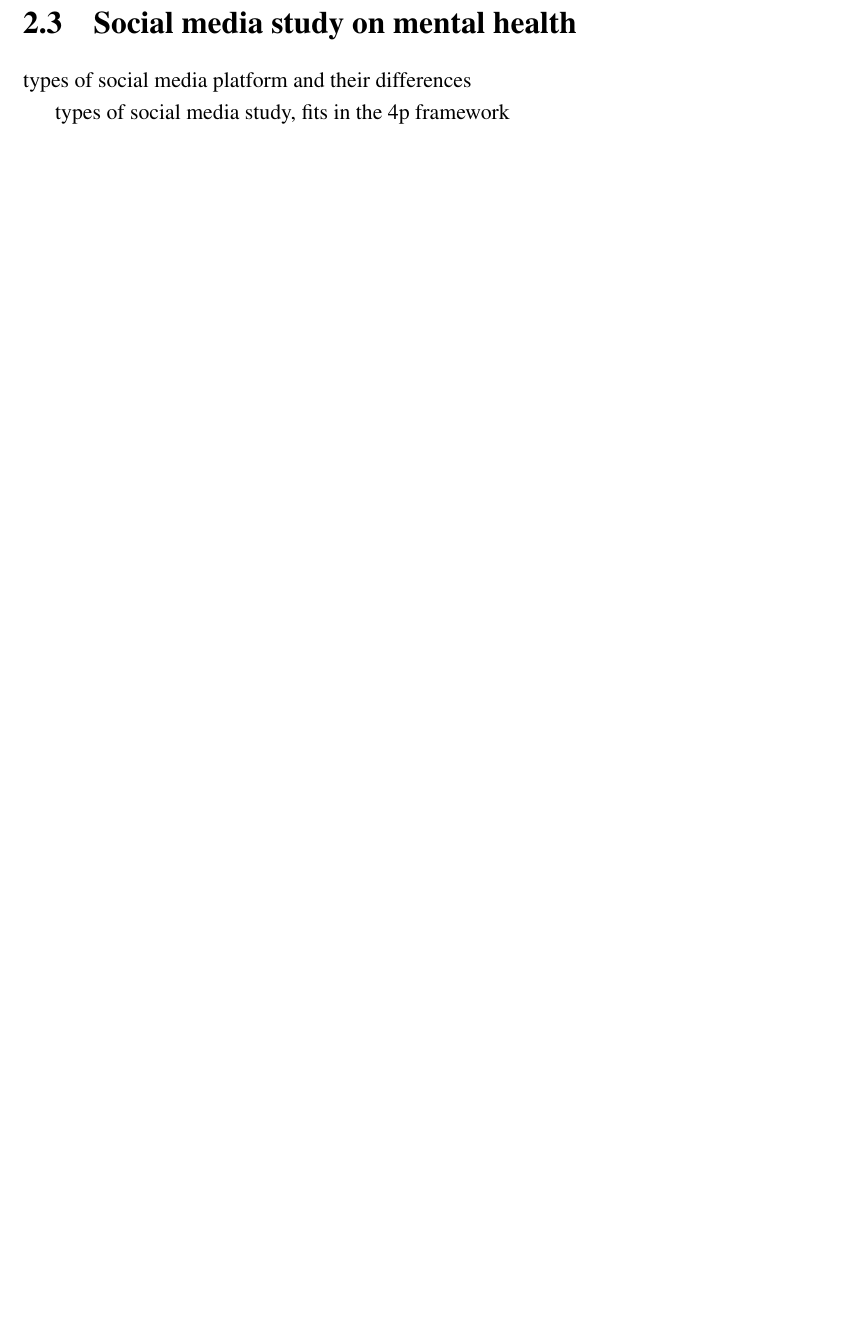
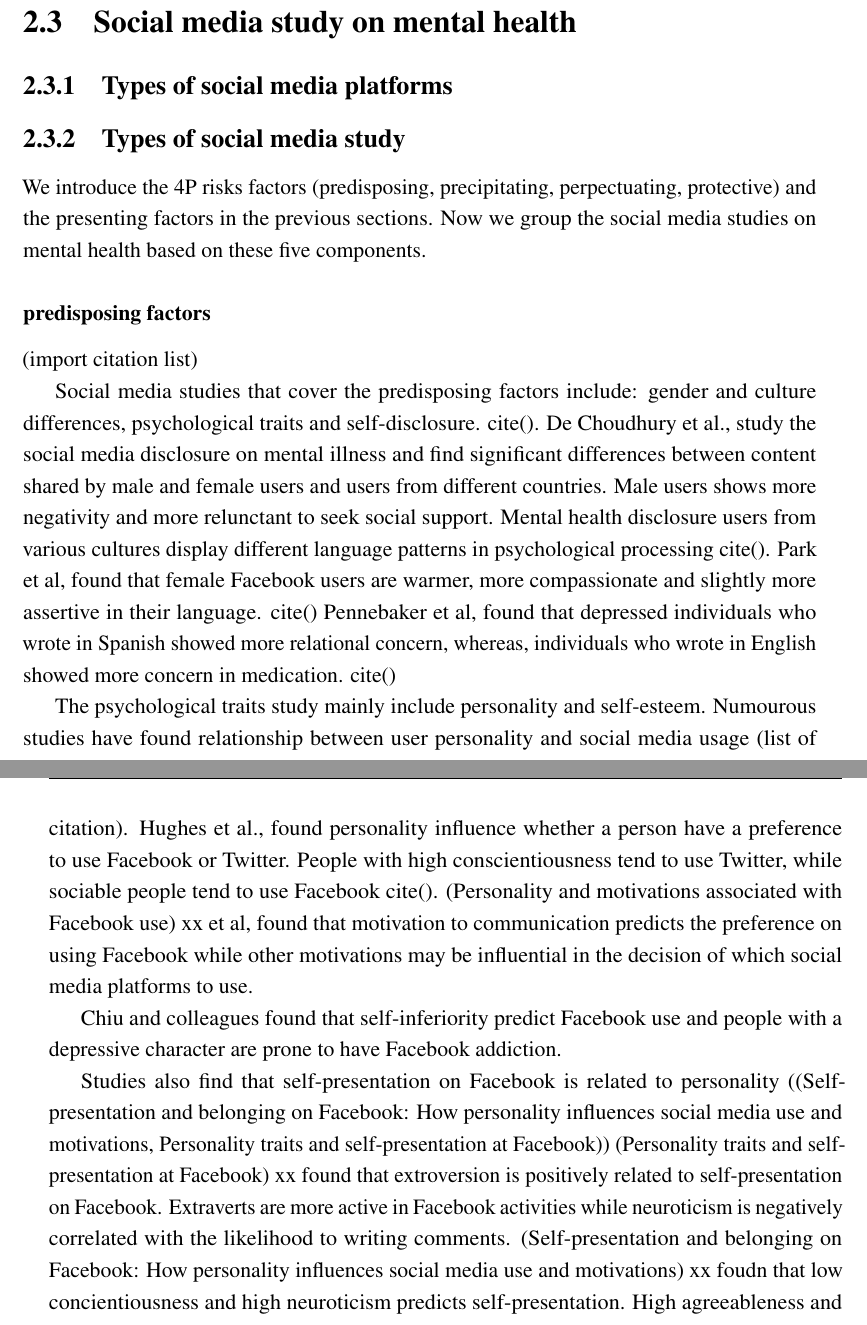
Before and after one commit to luciasalar/The-Psychology-of-Social-Media-Technology, a LaTeX thesis (thesis.tex, which reads Chapter2/chapter2.tex): part of page 24 of 32 before the commit and two parts of pages 24 and 25 of 34 after it, the two joined at a grey line, cut so that both start at the same text, the shorter picture padded with empty space. Compiled offline with pdfLaTeX.

Commit message:
social media study

```diff
--- a/Chapter2/chapter2.tex
+++ b/Chapter2/chapter2.tex
@@ -176,6 +177,22 @@ Arousal, Circadian rhythm, Sleep and wakefulness) (https://www.nimh.nih.gov/rese
 
-Based on the complexity of diagnostic criteria and the high ratio of comorbidity, it is unlikely to build a machine learning classifer that is able to predict a task that is already very difficult for human decision.
+
+\section{Social media study on mental health}
+
+\subsection{Types of social media platforms}
 
 
 
-transdiagnotics framework is good for treatment but not for diagnositic because Accounting for the differences is likely to be a major challenge to a transdiagnostic perspective.
+\subsection{Types of social media study}
+We introduce the 4P risks factors (predisposing, precipitating, perpectuating, protective) and the presenting factors in the previous sections. Now we group the social media studies on mental health based on these five components.
+
+\subsubsection{predisposing factors} (import citation list)
+
+Social media studies that cover the predisposing factors include: gender and culture differences, psychological traits and self-disclosure. cite().  De Choudhury et al., study the social media disclosure on mental illness and find significant differences between content shared by male and female users and users from different countries. Male users shows more negativity and more relunctant to seek social support. Mental health disclosure users from various cultures display different language patterns in psychological processing cite(). Park et al, found that female Facebook users are warmer, more compassionate and slightly more assertive in their language. cite() Pennebaker et al, found that depressed individuals who wrote in Spanish showed more relational concern, whereas, individuals who wrote in English showed more concern in medication. cite()
+
+
+The psychological traits study mainly include personality and self-esteem. Numourous studies have found relationship between user personality and social media usage (list of citation). Hughes et al., found personality influence whether a person have a preference to use Facebook or Twitter. People with high conscientiousness tend to use Twitter, while sociable people tend to use Facebook cite().  (Personality and motivations associated with Facebook use) xx et al, found that motivation to communication predicts the preference on using Facebook while other motivations may be influential in the decision of which social media platforms to use.
+
+Chiu and colleagues found that self-inferiority predict Facebook use and people with a depressive character are prone to have Facebook addiction.
+
+
+Studies also find that self-presentation on Facebook is related to personality ((Self-presentation and belonging on Facebook: How personality influences social media use and motivations, Personality traits and self-presentation at Facebook)) (Personality traits and self-presentation at Facebook) xx found that extroversion is positively related to self-presentation on Facebook. Extraverts are more active in Facebook activities while neuroticism is negatively correlated with the likelihood to writing comments. (Self-presentation and belonging on Facebook: How personality influences social media use and motivations) xx foudn that low concientiousness and high neuroticism predicts self-presentation. High agreeableness and neuroticism predicts belongingness-related behaviours.
@@ -183,9 +212,8 @@ transdiagnotics framework is good for treatment but not for diagnositic because
 
 
 
-\section{Social media study on mental health}
+\subsubsection{precipitating factors}
 
-types of social media platform and their differences
 
-types of social media study, fits in the 4p framework
+\subsubsection{perpectuating factors}
 
```
Also changed, not shown: Chapter2/chapter2.tex (17 more changed lines).
